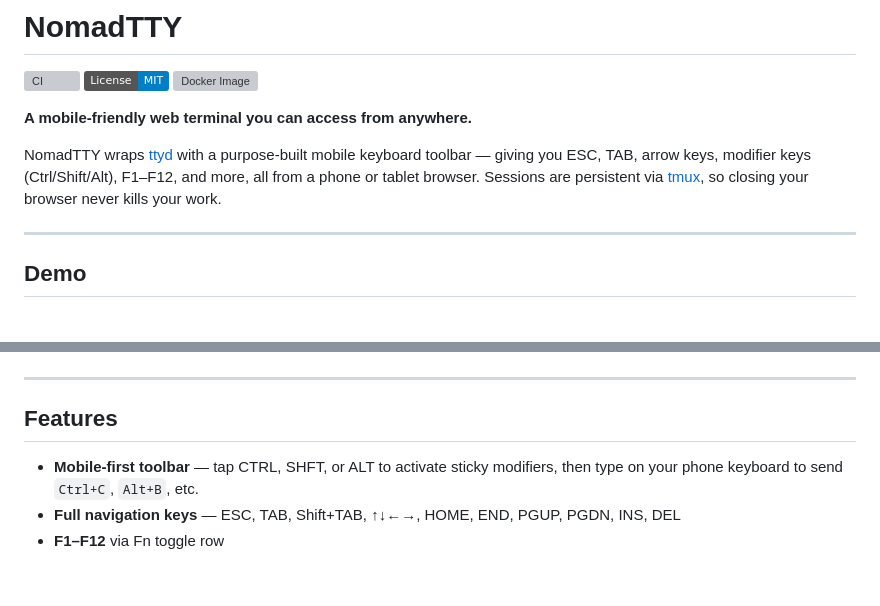
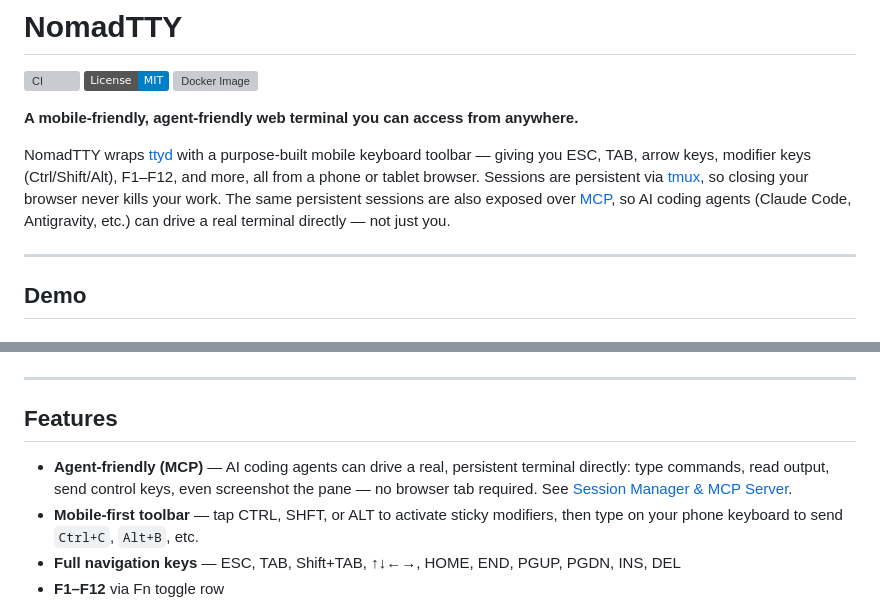
Before and after one commit to shifulegend/nomadtty, a Markdown page: README.md, 2 parts joined by grey strips. GitHub-like rendering; badges without logos; blank space fills up the shorter version; grey boxes are pictures that could not be loaded.

```diff
--- a/README.md
+++ b/README.md
@@ -4,12 +4,14 @@
 [![License: MIT](https://img.shields.io/badge/License-MIT-blue.svg)](LICENSE)
 [![Docker Image](https://ghcr-badge.egpl.dev/shifulegend/nomadtty/size)](https://ghcr.io/shifulegend/nomadtty)
 
-**A mobile-friendly web terminal you can access from anywhere.**
+**A mobile-friendly, agent-friendly web terminal you can access from anywhere.**
 
 NomadTTY wraps [ttyd] with a purpose-built mobile keyboard toolbar — giving you ESC,
 TAB, arrow keys, modifier keys (Ctrl/Shift/Alt), F1–F12, and more, all from a phone or
 tablet browser. Sessions are persistent via [tmux], so closing your browser never kills
-your work.
+your work. The same persistent sessions are also exposed over [MCP](#session-manager--mcp-server),
+so AI coding agents (Claude Code, Antigravity, etc.) can drive a real terminal directly —
+not just you.
 
 [ttyd]: https://github.com/tsl0922/ttyd
 [tmux]: https://github.com/tmux/tmux
@@ -42,6 +44,9 @@ Captured over 5G. Sensitive fields (server IP, session ID, URL, branch name) are
 
 ## Features
 
+- **Agent-friendly (MCP)** — AI coding agents can drive a real, persistent terminal
+  directly: type commands, read output, send control keys, even screenshot the pane —
+  no browser tab required. See [Session Manager & MCP Server](#session-manager--mcp-server).
 - **Mobile-first toolbar** — tap CTRL, SHFT, or ALT to activate sticky modifiers, then
   type on your phone keyboard to send `Ctrl+C`, `Alt+B`, etc.
 - **Full navigation keys** — ESC, TAB, Shift+TAB, ↑↓←→, HOME, END, PGUP, PGDN, INS, DEL
```
Also changed, not shown: docs/ai/change-trace.md (+15 -0 lines).
